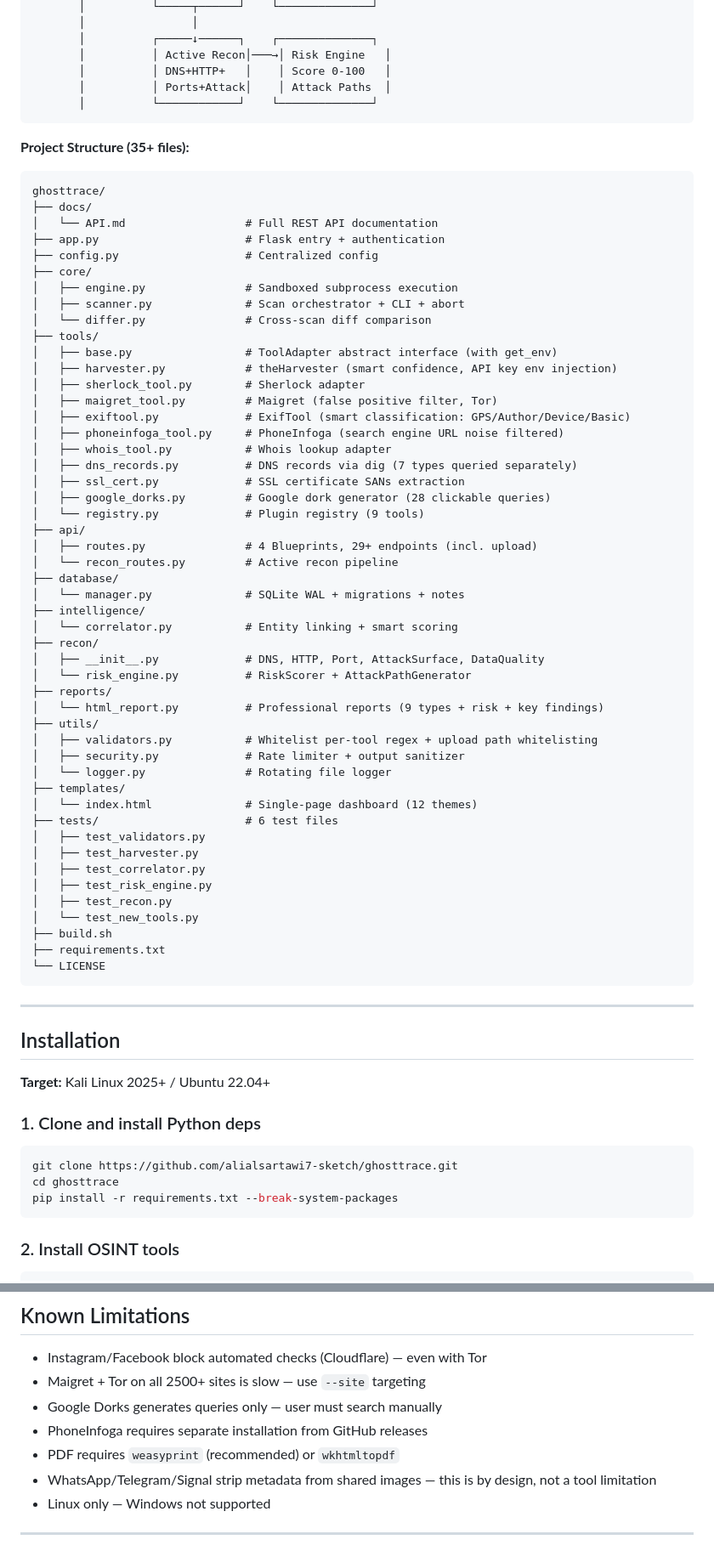
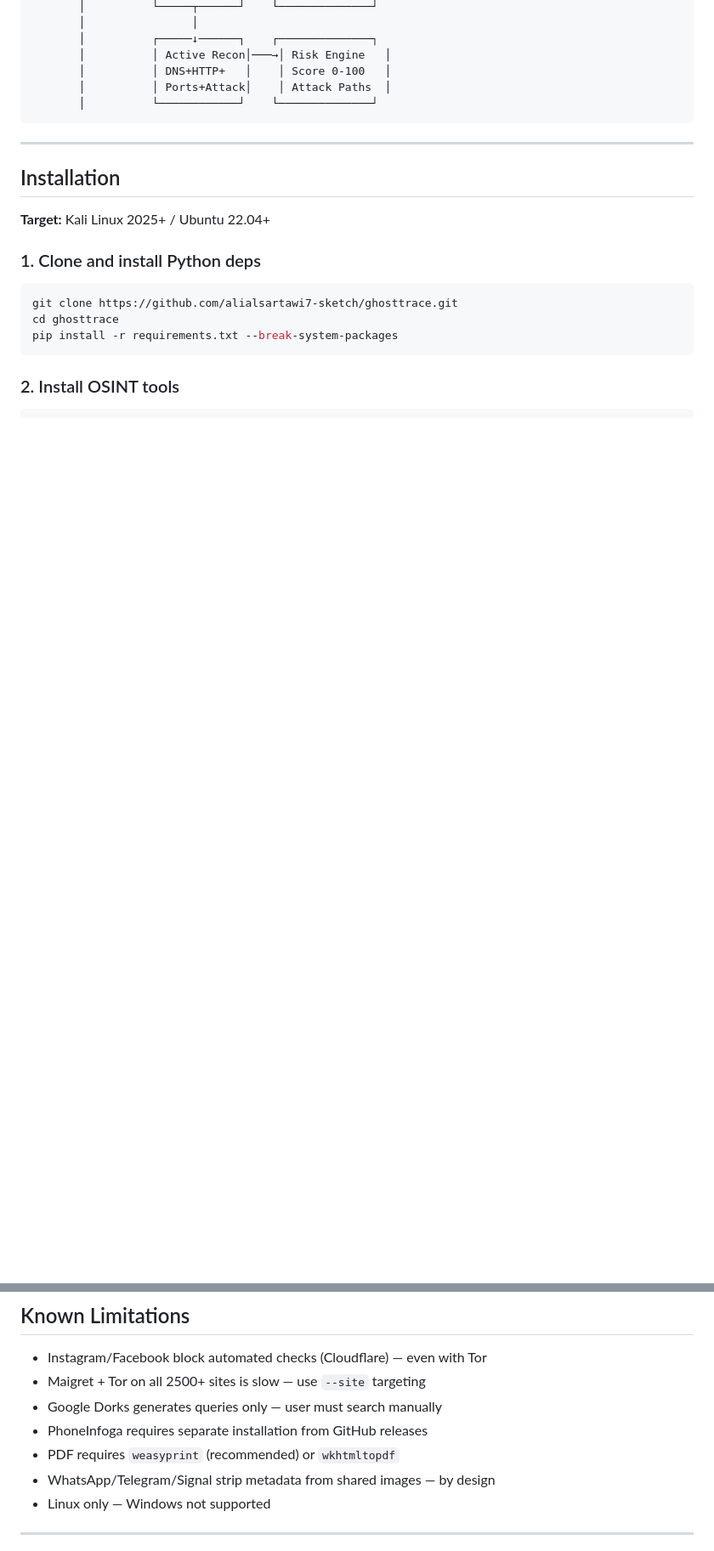
Before and after one commit to alialsartawi7-sketch/ghosttrace, a Markdown page: README.md, 2 parts joined by grey strips. Shown at 85% size. Drawn GitHub-style; blank space fills up the shorter version.

Commit message:
docs: update README for v6.0

````diff
--- a/README.md
+++ b/README.md
@@ -226,60 +260,6 @@ pytest tests/ -v
        │          │ DNS+HTTP+   │    │ Score 0-100   │
        │          │ Ports+Attack│    │ Attack Paths  │
        │          └────────────┘    └──────────────┘
-```
-
-**Project Structure (35+ files):**
-
-```
-ghosttrace/
-├── docs/
-│   └── API.md                  # Full REST API documentation
-├── app.py                      # Flask entry + authentication
-├── config.py                   # Centralized config
-├── core/
-│   ├── engine.py               # Sandboxed subprocess execution
-│   ├── scanner.py              # Scan orchestrator + CLI + abort
-│   └── differ.py               # Cross-scan diff comparison
-├── tools/
-│   ├── base.py                 # ToolAdapter abstract interface (with get_env)
-│   ├── harvester.py            # theHarvester (smart confidence, API key env injection)
-│   ├── sherlock_tool.py        # Sherlock adapter
-│   ├── maigret_tool.py         # Maigret (false positive filter, Tor)
-│   ├── exiftool.py             # ExifTool (smart classification: GPS/Author/Device/Basic)
-│   ├── phoneinfoga_tool.py     # PhoneInfoga (search engine URL noise filtered)
-│   ├── whois_tool.py           # Whois lookup adapter
-│   ├── dns_records.py          # DNS records via dig (7 types queried separately)
-│   ├── ssl_cert.py             # SSL certificate SANs extraction
-│   ├── google_dorks.py         # Google dork generator (28 clickable queries)
-│   └── registry.py             # Plugin registry (9 tools)
-├── api/
-│   ├── routes.py               # 4 Blueprints, 29+ endpoints (incl. upload)
-│   └── recon_routes.py         # Active recon pipeline
-├── database/
-│   └── manager.py              # SQLite WAL + migrations + notes
-├── intelligence/
-│   └── correlator.py           # Entity linking + smart scoring
-├── recon/
-│   ├── __init__.py             # DNS, HTTP, Port, AttackSurface, DataQuality
-│   └── risk_engine.py          # RiskScorer + AttackPathGenerator
-├── reports/
-│   └── html_report.py          # Professional reports (9 types + risk + key findings)
-├── utils/
-│   ├── validators.py           # Whitelist per-tool regex + upload path whitelisting
-│   ├── security.py             # Rate limiter + output sanitizer
-│   └── logger.py               # Rotating file logger
-├── templates/
-│   └── index.html              # Single-page dashboard (12 themes)
-├── tests/                      # 6 test files
-│   ├── test_validators.py
-│   ├── test_harvester.py
-│   ├── test_correlator.py
-│   ├── test_risk_engine.py
-│   ├── test_recon.py
-│   └── test_new_tools.py
-├── build.sh
-├── requirements.txt
-└── LICENSE
 ```
 
 ---
@@ -414,7 +395,7 @@ All themes — try it 😉
 - Google Dorks generates queries only — user must search manually
 - PhoneInfoga requires separate installation from GitHub releases
 - PDF requires `weasyprint` (recommended) or `wkhtmltopdf`
-- WhatsApp/Telegram/Signal strip metadata from shared images — this is by design, not a tool limitation
+- WhatsApp/Telegram/Signal strip metadata from shared images — by design
 - Linux only — Windows not supported
 
 ---
````
Also changed, not shown: other parts of README.md (+82 -47 lines).
